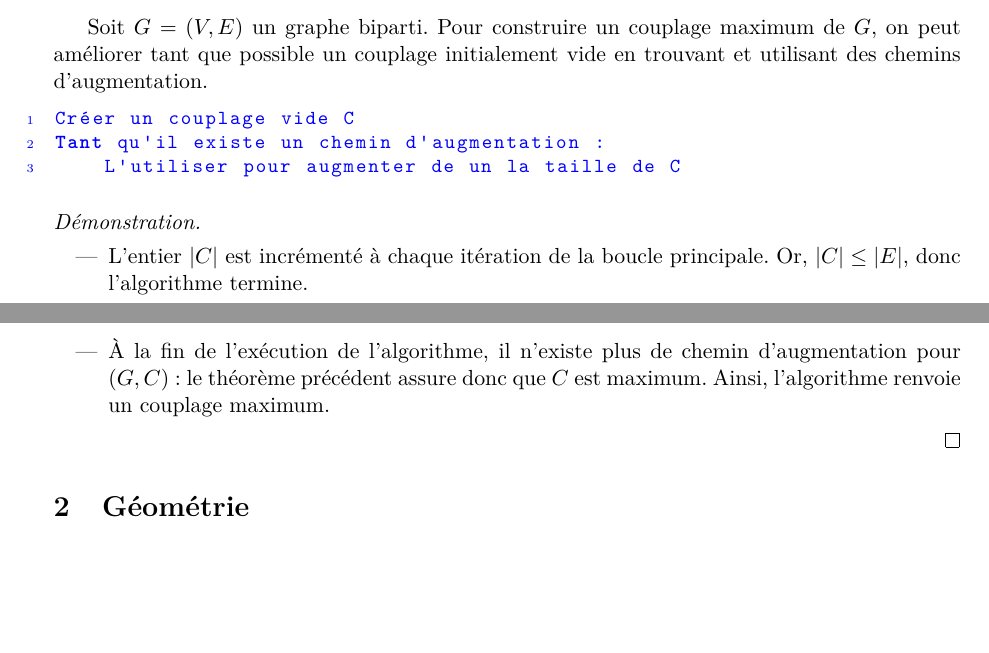
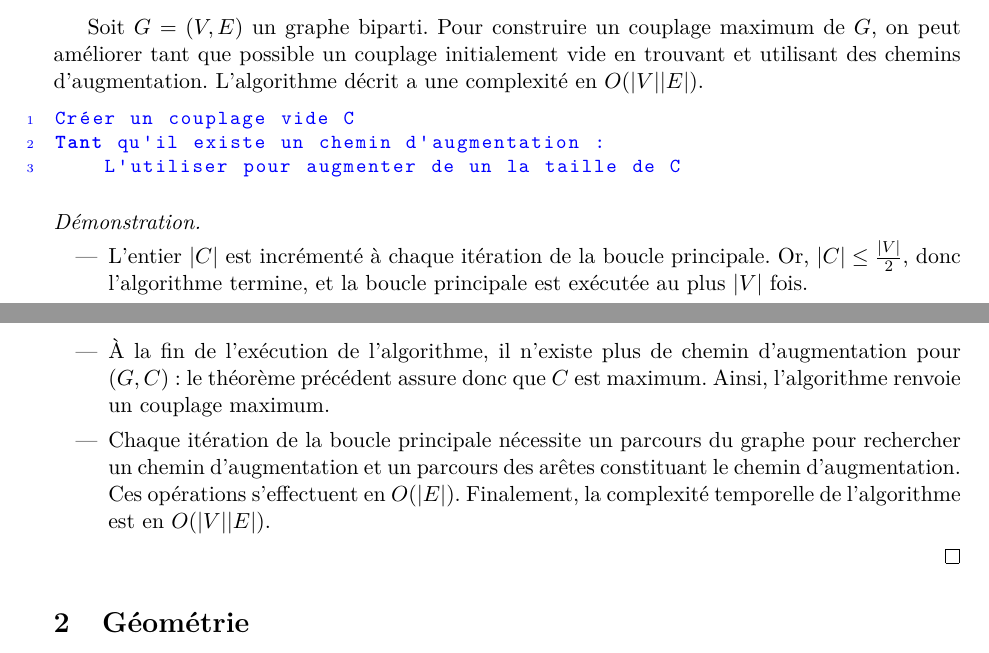
Before and after one commit to AdrienVannson/Algorithmes, a LaTeX document (Algorithmes.tex): two parts of pages 7 and 8 of 8, joined at a grey line, cut so that both start at the same text, the shorter picture padded with empty space. Compiled offline with pdfLaTeX.

Commit message:
Complexité

```diff
--- a/Algorithmes.tex
+++ b/Algorithmes.tex
@@ -488,7 +488,7 @@ Soit \(G=(V,E)\) un graphe biparti dont on note \((X,Y)\) une partition des somm
 %%%%%%% Recherche d'un couplage maximum %%%%%%%%%%%%%%%%%%%%%%%%%%%%%%%%%%%%%%%%
 %%%%%%%%%%%%%%%%%%%%%%%%%%%%%%%%%%%%%%%%%%%%%%%%%%%%%%%%%%%%%%%%%%%%%%%%%%%%%%%%
       \subsubsection{Recherche d'un couplage maximum}
-Soit \(G=(V,E)\) un graphe biparti. Pour construire un couplage maximum de \(G\), on peut améliorer tant que possible un couplage initialement vide en trouvant et utilisant des chemins d'augmentation.
+Soit \(G=(V,E)\) un graphe biparti. Pour construire un couplage maximum de \(G\), on peut améliorer tant que possible un couplage initialement vide en trouvant et utilisant des chemins d'augmentation. L'algorithme décrit a une complexité en \(O(|V||E|)\).
 
 \begin{lstlisting}
 Créer un couplage vide C
@@ -498,8 +498,9 @@ Tant qu'il existe un chemin d'augmentation :
 
 \begin{proof}\leavevmode
   \begin{itemize}
-    \item L'entier \(|C|\) est incrémenté à chaque itération de la boucle principale. Or, \(|C| \leq |E|\), donc l'algorithme termine.
+    \item L'entier \(|C|\) est incrémenté à chaque itération de la boucle principale. Or, \(|C| \leq \frac{|V|}{2}\), donc l'algorithme termine, et la boucle principale est exécutée au plus \(|V|\) fois.
     \item À la fin de l'exécution de l'algorithme, il n'existe plus de chemin d'augmentation pour \((G,C)\) : le théorème précédent assure donc que \(C\) est maximum. Ainsi, l'algorithme renvoie un couplage maximum.
+    \item Chaque itération de la boucle principale nécessite un parcours du graphe pour rechercher un chemin d'augmentation et un parcours des arêtes constituant le chemin d'augmentation. Ces opérations s'effectuent en \(O(|E|)\). Finalement, la complexité temporelle de l'algorithme est en \(O(|V||E|)\).
   \end{itemize}
 \end{proof}
 
```
